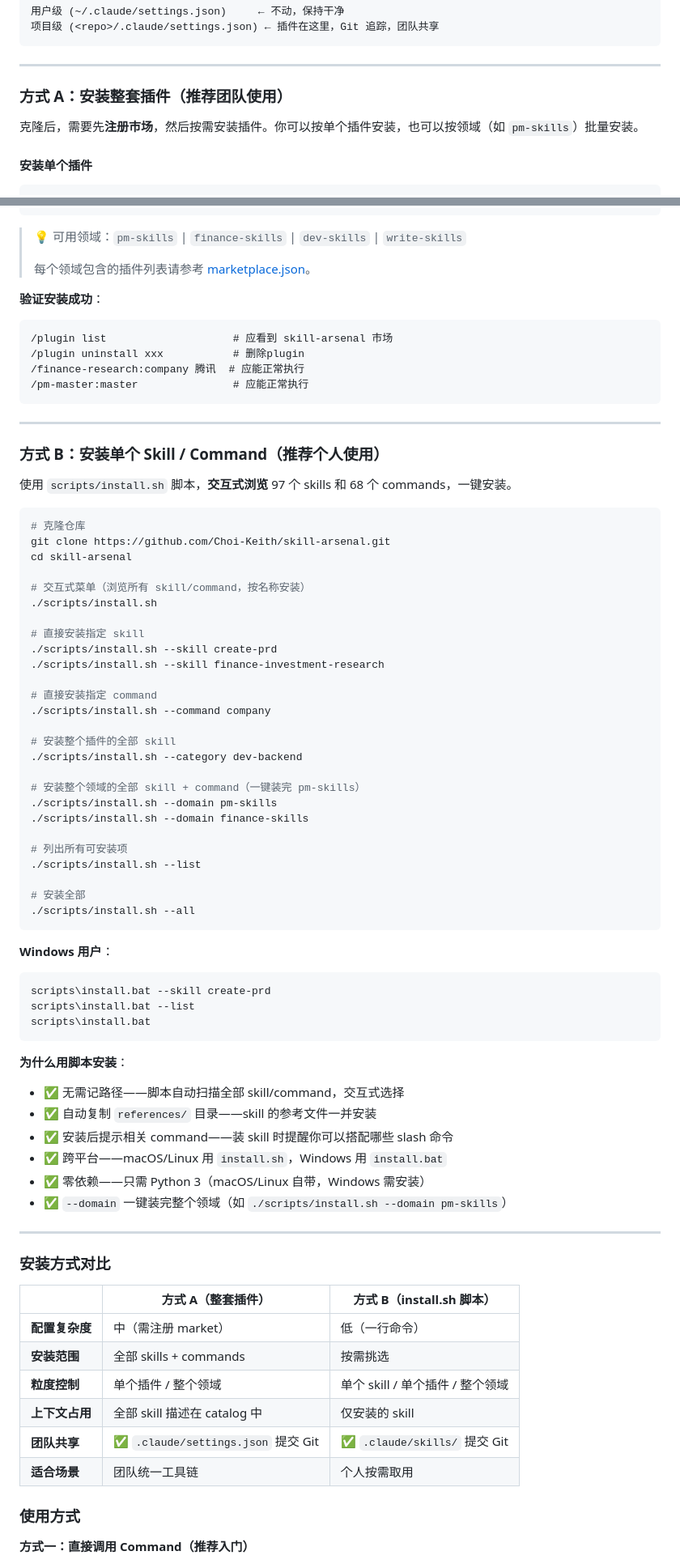
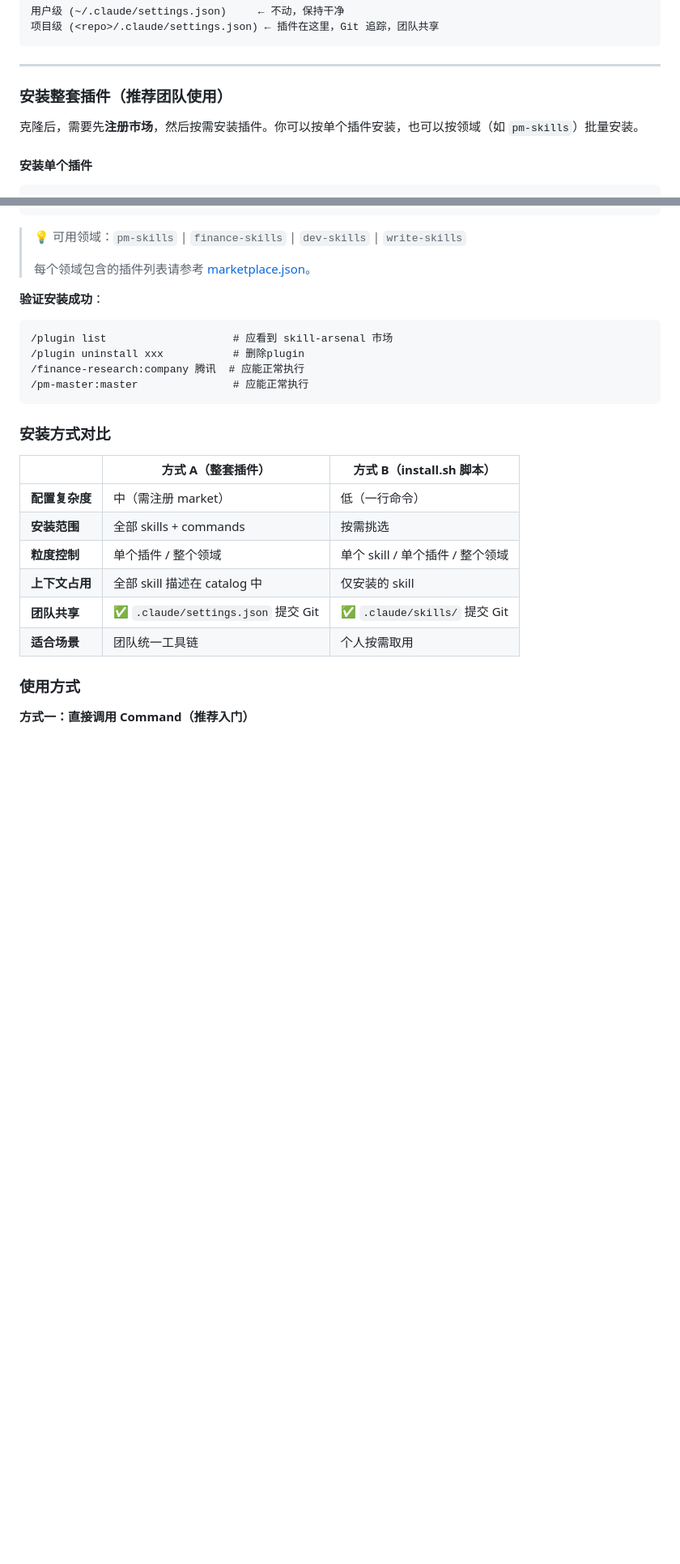
Before and after one commit to Choi-Keith/skill-arsenal, a Markdown page: README.md, 2 parts joined by grey strips. Shown at 81% size. GitHub-like rendering; blank space fills up the shorter version.

Commit message:
Update installation instructions in README.md
Removed section for installing individual skills/commands and updated installation instructions.

````diff
--- a/README.md
+++ b/README.md
@@ -38,7 +38,7 @@ Skill Arsenal 的所有配置都在**项目目录**中（`.claude/settings.json`
 
 ---
 
-### 方式 A：安装整套插件（推荐团队使用）
+### 安装整套插件（推荐团队使用）
 
 克隆后，需要先**注册市场**，然后按需安装插件。你可以按单个插件安装，也可以按领域（如 `pm-skills`）批量安装。
 
@@ -90,57 +90,7 @@ Skill Arsenal 的所有配置都在**项目目录**中（`.claude/settings.json`
 /pm-master:master               # 应能正常执行
 ```
 
----
 
-### 方式 B：安装单个 Skill / Command（推荐个人使用）
-
-使用 `scripts/install.sh` 脚本，**交互式浏览** 97 个 skills 和 68 个 commands，一键安装。
-
-```bash
-# 克隆仓库
-git clone https://github.com/Choi-Keith/skill-arsenal.git
-cd skill-arsenal
-
-# 交互式菜单（浏览所有 skill/command，按名称安装）
-./scripts/install.sh
-
-# 直接安装指定 skill
-./scripts/install.sh --skill create-prd
-./scripts/install.sh --skill finance-investment-research
-
-# 直接安装指定 command
-./scripts/install.sh --command company
-
-# 安装整个插件的全部 skill
-./scripts/install.sh --category dev-backend
-
-# 安装整个领域的全部 skill + command（一键装完 pm-skills）
-./scripts/install.sh --domain pm-skills
-./scripts/install.sh --domain finance-skills
-
-# 列出所有可安装项
-./scripts/install.sh --list
-
-# 安装全部
-./scripts/install.sh --all
-```
-
-**Windows 用户**：
-```cmd
-scripts\install.bat --skill create-prd
-scripts\install.bat --list
-scripts\install.bat
-```
-
-**为什么用脚本安装**：
-- ✅ 无需记路径——脚本自动扫描全部 skill/command，交互式选择
-- ✅ 自动复制 `references/` 目录——skill 的参考文件一并安装
-- ✅ 安装后提示相关 command——装 skill 时提醒你可以搭配哪些 slash 命令
-- ✅ 跨平台——macOS/Linux 用 `install.sh`，Windows 用 `install.bat`
-- ✅ 零依赖——只需 Python 3（macOS/Linux 自带，Windows 需安装）
-- ✅ `--domain` 一键装完整个领域（如 `./scripts/install.sh --domain pm-skills`）
-
----
 
 ### 安装方式对比
 
````
